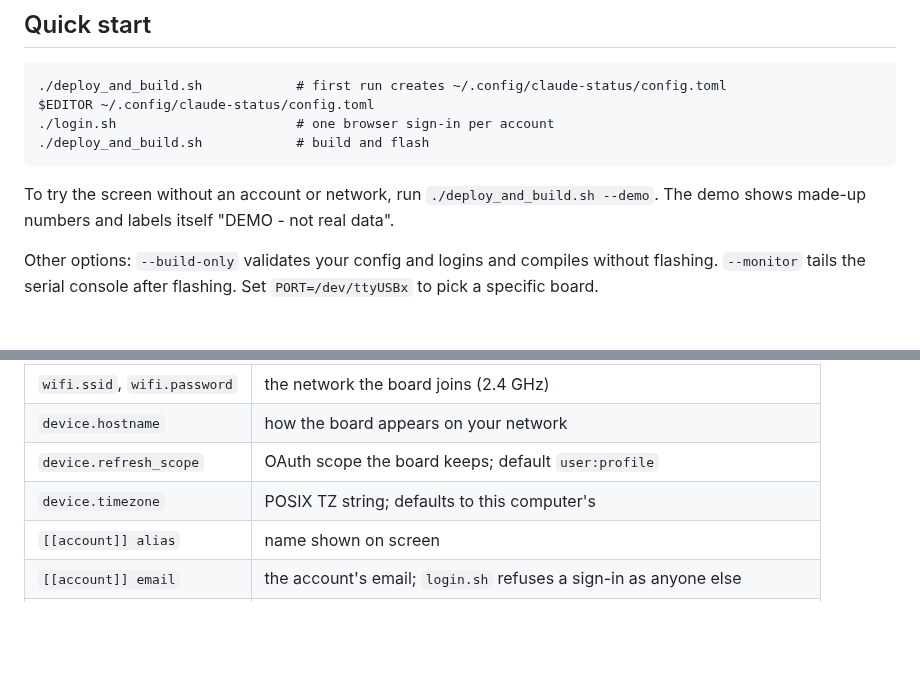
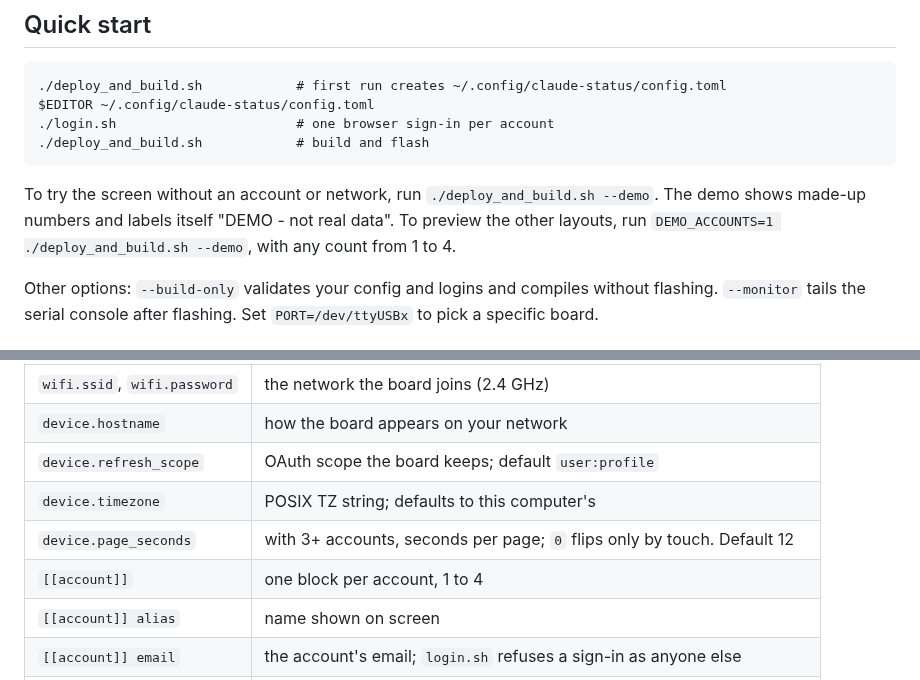
Before and after one commit to maxfridbe/nmminer_claude_token_status, a Markdown page: README.md, 2 parts joined by grey strips. GitHub-like rendering; blank space fills up the shorter version.

```diff
--- a/README.md
+++ b/README.md
@@ -56,7 +51,8 @@ PlatformIO is installed automatically into `.toolchain/` on first build.
 
 To try the screen without an account or network, run
 `./deploy_and_build.sh --demo`. The demo shows made-up numbers and labels
-itself "DEMO - not real data".
+itself "DEMO - not real data". To preview the other layouts, run
+`DEMO_ACCOUNTS=1 ./deploy_and_build.sh --demo`, with any count from 1 to 4.
 
 Other options: `--build-only` validates your config and logins and compiles
 without flashing. `--monitor` tails the serial console after flashing. Set
@@ -72,6 +68,8 @@ without flashing. `--monitor` tails the serial console after flashing. Set
 | `device.hostname` | how the board appears on your network |
 | `device.refresh_scope` | OAuth scope the board keeps; default `user:profile` |
 | `device.timezone` | POSIX TZ string; defaults to this computer's |
+| `device.page_seconds` | with 3+ accounts, seconds per page; `0` flips only by touch. Default 12 |
+| `[[account]]` | one block per account, 1 to 4 |
 | `[[account]] alias` | name shown on screen |
 | `[[account]] email` | the account's email; `login.sh` refuses a sign-in as anyone else |
 | `[[account]] models` | model meters to show, e.g. `["Opus", "Fable"]`; empty shows every limit |
```
Also changed, not shown: other parts of README.md (+13 -17 lines), screenshots/claude-monitor.jpg (added), 9 other files.
